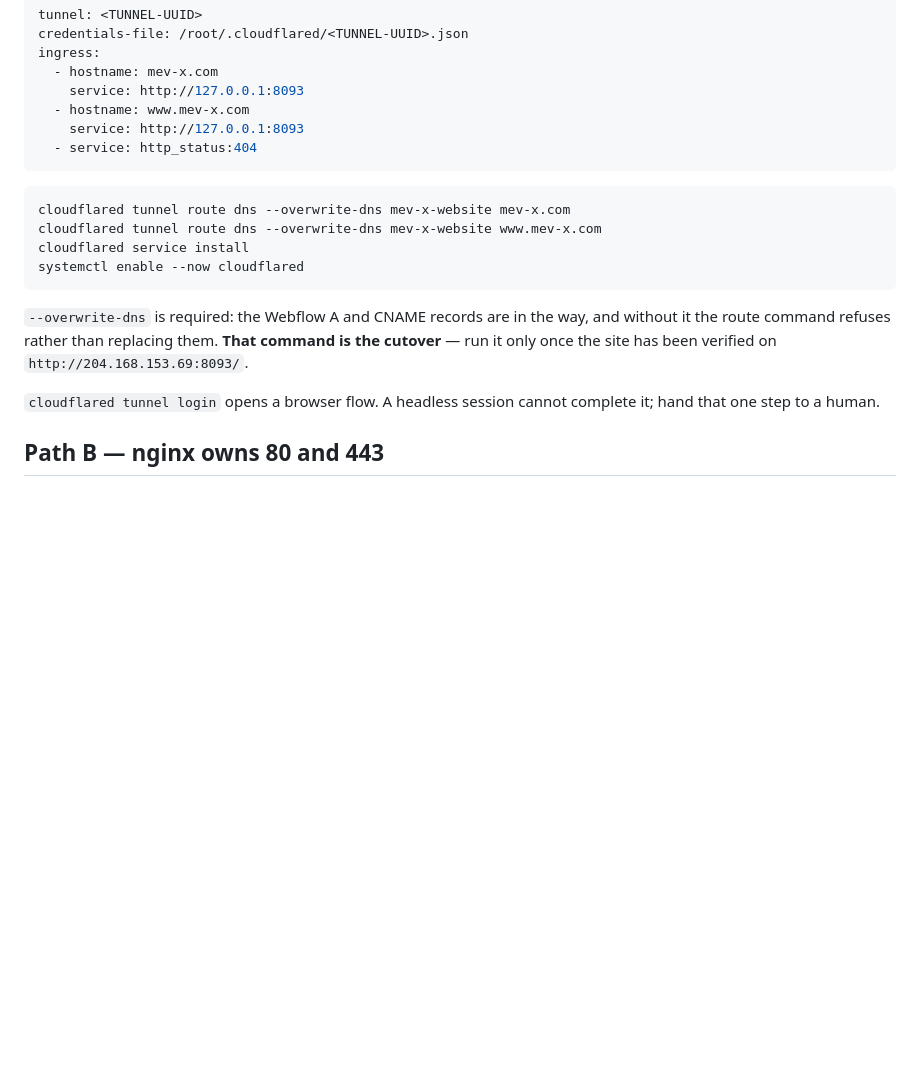
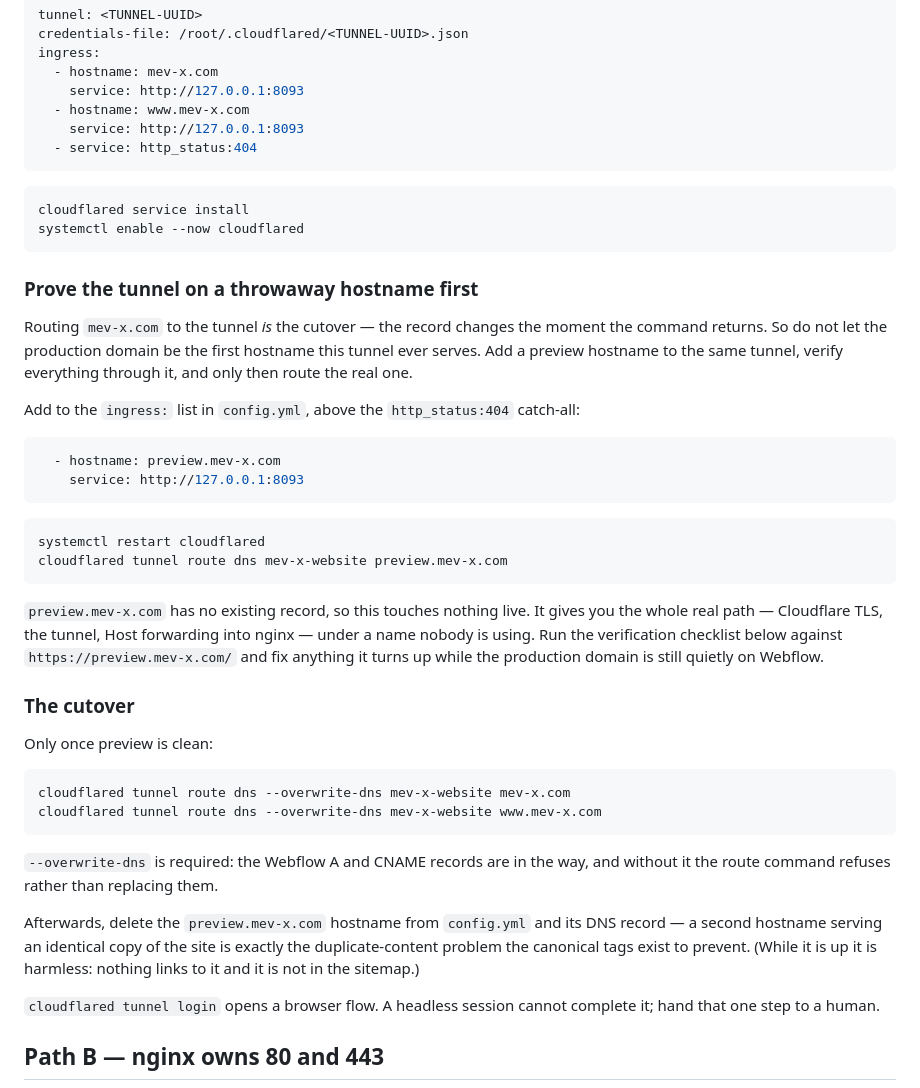
Before and after one commit to PDaniil78/MEV-X_website, a Markdown page: deploy/RUNBOOK.md, the part around the change. GitHub-like rendering; blank space fills up the shorter version.

Commit message:
Rehearse the tunnel on a throwaway hostname before the cutover
Path A had a hole: `cloudflared tunnel route dns mev-x.com` is itself the
cutover, so as written the tunnel's first ever request for the production
hostname arrives at the same moment traffic does. Verifying on
http://204.168.153.69:8093/ beforehand only exercises nginx — not Cloudflare's
TLS, not the tunnel, not Host forwarding into the vhost, and not the www
redirect on the path it will actually take.

Route preview.mev-x.com to the same tunnel first. It has no existing record, so
it touches nothing live, and it exercises the entire real path under a name
nobody uses. Run the verification checklist against it and fix whatever it
surfaces while mev-x.com is still quietly on Webflow. Then route the real
hostnames, and remove the preview hostname and its record afterwards so the
site is not reachable under two names.

Co-Authored-By: Claude Opus 5 (1M context) <noreply@anthropic.com>

````diff
--- a/deploy/RUNBOOK.md
+++ b/deploy/RUNBOOK.md
@@ -95,16 +95,51 @@ ingress:
 ```
 
 ```sh
-cloudflared tunnel route dns --overwrite-dns mev-x-website mev-x.com
-cloudflared tunnel route dns --overwrite-dns mev-x-website www.mev-x.com
 cloudflared service install
 systemctl enable --now cloudflared
 ```
 
+### Prove the tunnel on a throwaway hostname first
+
+Routing `mev-x.com` to the tunnel *is* the cutover — the record changes the
+moment the command returns. So do not let the production domain be the first
+hostname this tunnel ever serves. Add a preview hostname to the same tunnel,
+verify everything through it, and only then route the real one.
+
+Add to the `ingress:` list in `config.yml`, above the `http_status:404` catch-all:
+
+```yaml
+  - hostname: preview.mev-x.com
+    service: http://127.0.0.1:8093
+```
+
+```sh
+systemctl restart cloudflared
+cloudflared tunnel route dns mev-x-website preview.mev-x.com
+```
+
+`preview.mev-x.com` has no existing record, so this touches nothing live. It
+gives you the whole real path — Cloudflare TLS, the tunnel, Host forwarding
+into nginx — under a name nobody is using. Run the verification checklist below
+against `https://preview.mev-x.com/` and fix anything it turns up while the
+production domain is still quietly on Webflow.
+
+### The cutover
+
+Only once preview is clean:
+
+```sh
+cloudflared tunnel route dns --overwrite-dns mev-x-website mev-x.com
+cloudflared tunnel route dns --overwrite-dns mev-x-website www.mev-x.com
+```
+
 `--overwrite-dns` is required: the Webflow A and CNAME records are in the way,
-and without it the route command refuses rather than replacing them. **That
-command is the cutover** — run it only once the site has been verified on
-`http://204.168.153.69:8093/`.
+and without it the route command refuses rather than replacing them.
+
+Afterwards, delete the `preview.mev-x.com` hostname from `config.yml` and its
+DNS record — a second hostname serving an identical copy of the site is exactly
+the duplicate-content problem the canonical tags exist to prevent. (While it is
+up it is harmless: nothing links to it and it is not in the sitemap.)
 
 `cloudflared tunnel login` opens a browser flow. A headless session cannot
 complete it; hand that one step to a human.
````
